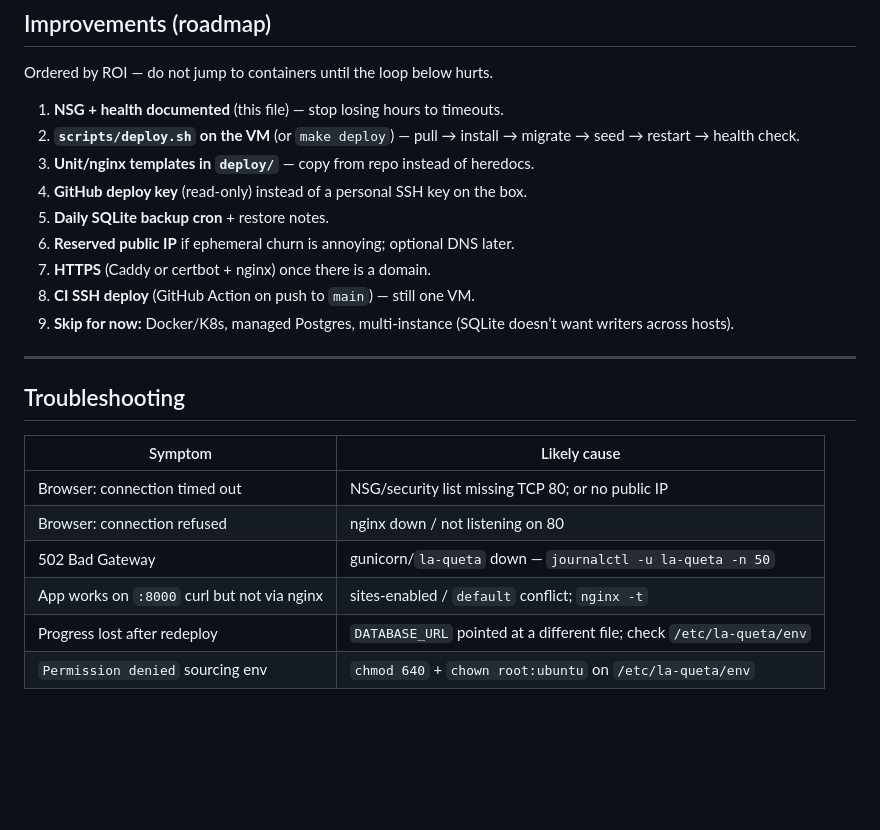
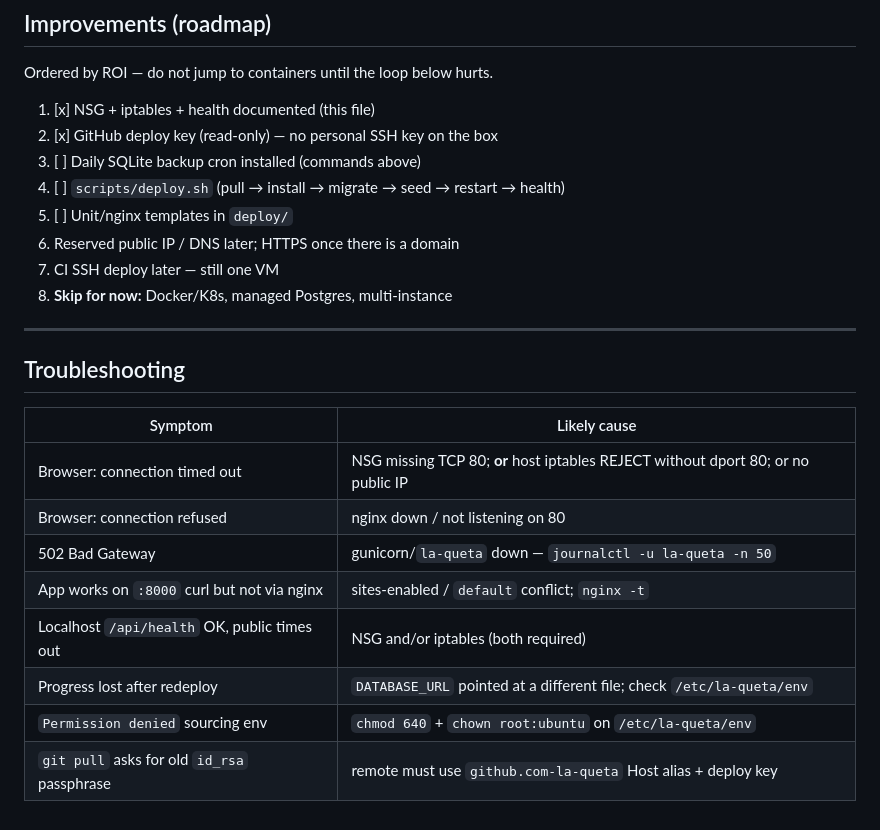
Before and after one commit to LiamSeanLaird/la-queta, a Markdown page: DEPLOY.md, the part around one of its changes. Rendered like a GitHub page; blank space fills up the shorter version.

```diff
--- a/DEPLOY.md
+++ b/DEPLOY.md
@@ -209,15 +283,14 @@ Then a daily cron as `ubuntu` or root writing to `/var/lib/la-queta/backups/` (k
 
 Ordered by ROI — do not jump to containers until the loop below hurts.
 
-1. **NSG + health documented** (this file) — stop losing hours to timeouts.
-2. **`scripts/deploy.sh` on the VM** (or `make deploy`) — pull → install → migrate → seed → restart → health check.
-3. **Unit/nginx templates in `deploy/`** — copy from repo instead of heredocs.
-4. **GitHub deploy key** (read-only) instead of a personal SSH key on the box.
-5. **Daily SQLite backup cron** + restore notes.
-6. **Reserved public IP** if ephemeral churn is annoying; optional DNS later.
-7. **HTTPS** (Caddy or certbot + nginx) once there is a domain.
-8. **CI SSH deploy** (GitHub Action on push to `main`) — still one VM.
-9. **Skip for now:** Docker/K8s, managed Postgres, multi-instance (SQLite doesn’t want writers across hosts).
+1. [x] NSG + iptables + health documented (this file)
+2. [x] GitHub deploy key (read-only) — no personal SSH key on the box
+3. [ ] Daily SQLite backup cron installed (commands above)
+4. [ ] `scripts/deploy.sh` (pull → install → migrate → seed → restart → health)
+5. [ ] Unit/nginx templates in `deploy/`
+6. Reserved public IP / DNS later; HTTPS once there is a domain
+7. CI SSH deploy later — still one VM
+8. **Skip for now:** Docker/K8s, managed Postgres, multi-instance
 
 ---
 
@@ -225,9 +298,11 @@ Ordered by ROI — do not jump to containers until the loop below hurts.
 
 | Symptom | Likely cause |
 |---------|----------------|
-| Browser: connection timed out | NSG/security list missing TCP 80; or no public IP |
+| Browser: connection timed out | NSG missing TCP 80; **or** host iptables REJECT without dport 80; or no public IP |
 | Browser: connection refused | nginx down / not listening on 80 |
 | 502 Bad Gateway | gunicorn/`la-queta` down — `journalctl -u la-queta -n 50` |
 | App works on `:8000` curl but not via nginx | sites-enabled / `default` conflict; `nginx -t` |
+| Localhost `/api/health` OK, public times out | NSG and/or iptables (both required) |
 | Progress lost after redeploy | `DATABASE_URL` pointed at a different file; check `/etc/la-queta/env` |
 | `Permission denied` sourcing env | `chmod 640` + `chown root:ubuntu` on `/etc/la-queta/env` |
+| `git pull` asks for old `id_rsa` passphrase | remote must use `github.com-la-queta` Host alias + deploy key |
```
Also changed, not shown: other parts of DEPLOY.md (+88 -14 lines), PRODUCT.md (+2 -2 lines), TECHNICAL_PLAN.md (+3 -3 lines).
